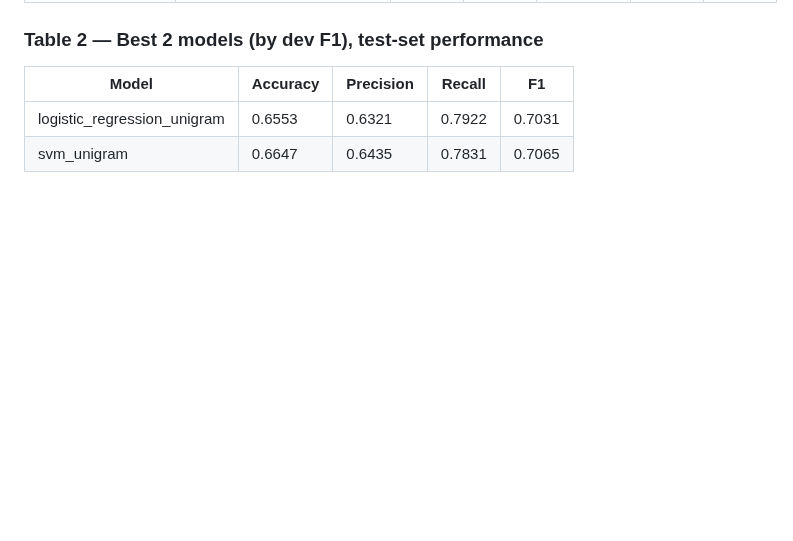
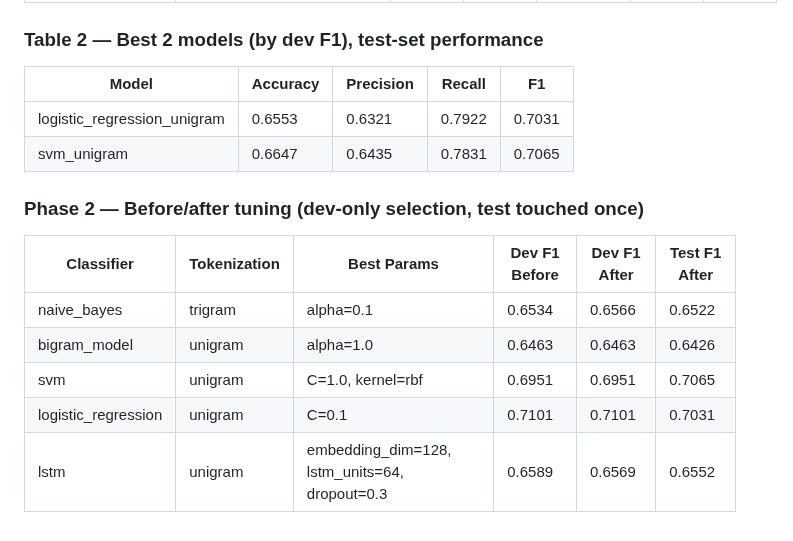
Before and after one commit to amogh-herle/ML-MINI-PROJECT, a Markdown page: results/comparison_table.md, the part around the change. Drawn GitHub-style; blank space fills up the shorter version.

```diff
--- a/results/comparison_table.md
+++ b/results/comparison_table.md
@@ -27,3 +27,12 @@
 |---|---|---|---|---|
 | logistic_regression_unigram | 0.6553 | 0.6321 | 0.7922 | 0.7031 |
 | svm_unigram | 0.6647 | 0.6435 | 0.7831 | 0.7065 |
+
+### Phase 2 — Before/after tuning (dev-only selection, test touched once)
+| Classifier | Tokenization | Best Params | Dev F1 Before | Dev F1 After | Test F1 After |
+|---|---|---|---|---|---|
+| naive_bayes | trigram | alpha=0.1 | 0.6534 | 0.6566 | 0.6522 |
+| bigram_model | unigram | alpha=1.0 | 0.6463 | 0.6463 | 0.6426 |
+| svm | unigram | C=1.0, kernel=rbf | 0.6951 | 0.6951 | 0.7065 |
+| logistic_regression | unigram | C=0.1 | 0.7101 | 0.7101 | 0.7031 |
+| lstm | unigram | embedding_dim=128, lstm_units=64, dropout=0.3 | 0.6589 | 0.6569 | 0.6552 |
```
Also changed, not shown: README.md (+28 -10 lines), results/figures/before_after_tuning.png (added), 8 other files.
